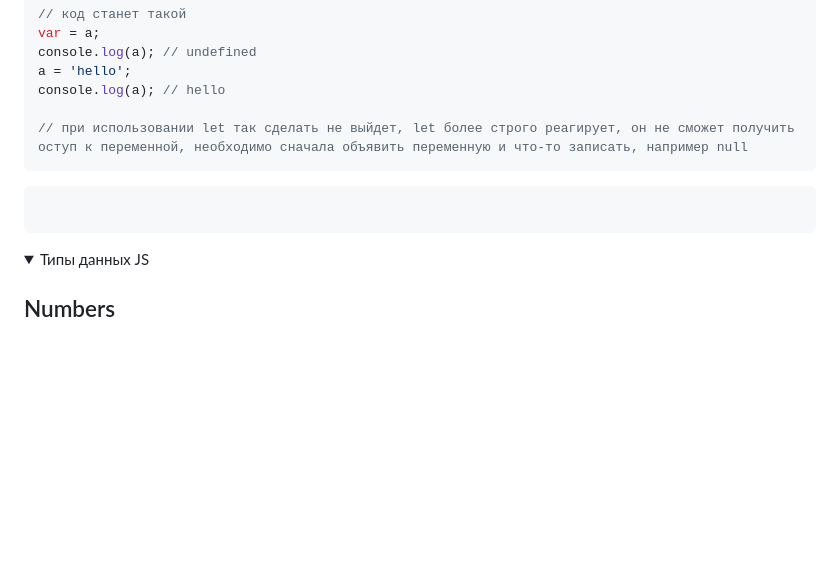
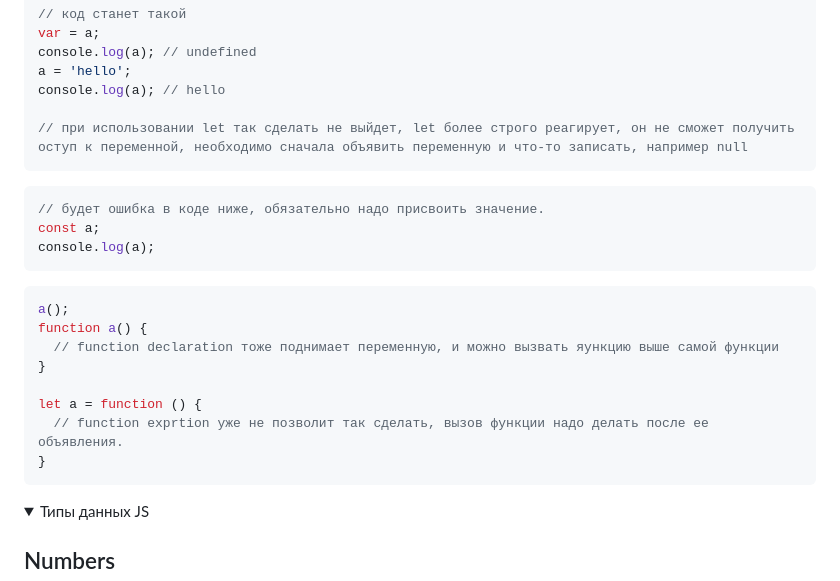
Before and after one commit to gleb-erokhin/GB_JavaScript_junior, a Markdown page: Readme.md, the part around the change. Rendered like a GitHub page; folded sections open; blank space fills up the shorter version.

Commit message:
добавление описания функций при подъеме переменной

````diff
--- a/Readme.md
+++ b/Readme.md
@@ -27,7 +27,19 @@ console.log(a); // hello
 // при использовании let так сделать не выйдет, let более строго реагирует, он не сможет получить оступ к переменной, необходимо сначала объявить переменную и что-то записать, например null
 ```
 ```javascript
+// будет ошибка в коде ниже, обязательно надо присвоить значение.
+const a;
+console.log(a);
+```
+```javascript
+a();
+function a() {
+  // function declaration тоже поднимает переменную, и можно вызвать яункцию выше самой функции
+}
 
+let a = function () {
+  // function exprtion уже не позволит так сделать, вызов функции надо делать после ее объявления.
+}
 ```
 </details>
 
````
